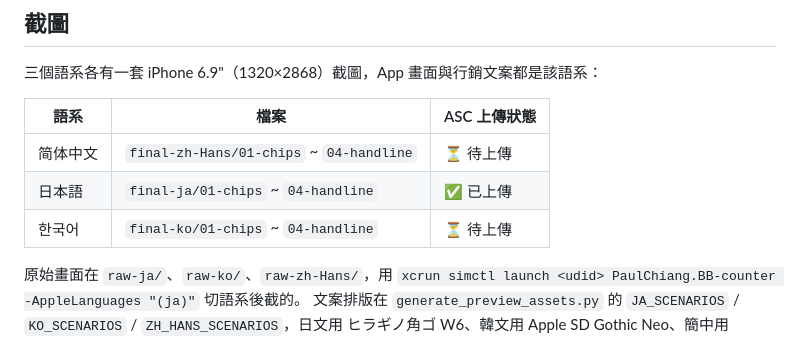
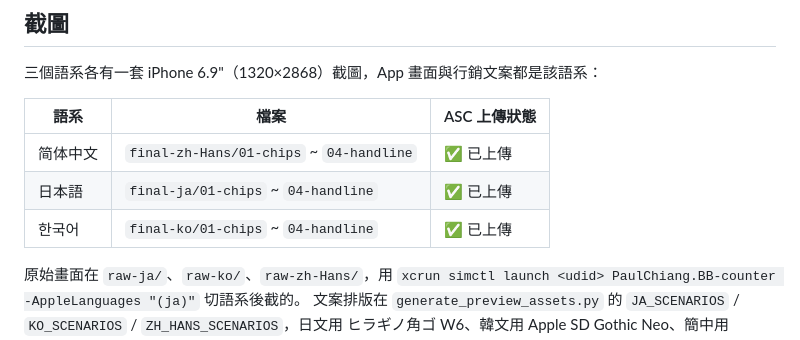
Before and after one commit to poyu9090/bb-counter, a Markdown page: marketing-preview/app-store-localization.md, the part around the change. Drawn GitHub-style.

Commit message:
Note the Korean and Simplified Chinese screenshots are uploaded
Co-Authored-By: Claude Opus 5 <noreply@anthropic.com>

```diff
--- a/marketing-preview/app-store-localization.md
+++ b/marketing-preview/app-store-localization.md
@@ -171,9 +171,9 @@ BB Counter는 계정이 필요 없습니다. 칩, 블라인드, 타이머 설정
 
 | 語系 | 檔案 | ASC 上傳狀態 |
 | --- | --- | --- |
-| 简体中文 | `final-zh-Hans/01-chips` ~ `04-handline` | ⏳ 待上傳 |
+| 简体中文 | `final-zh-Hans/01-chips` ~ `04-handline` | ✅ 已上傳 |
 | 日本語 | `final-ja/01-chips` ~ `04-handline` | ✅ 已上傳 |
-| 한국어 | `final-ko/01-chips` ~ `04-handline` | ⏳ 待上傳 |
+| 한국어 | `final-ko/01-chips` ~ `04-handline` | ✅ 已上傳 |
 
 原始畫面在 `raw-ja/`、`raw-ko/`、`raw-zh-Hans/`，用 `xcrun simctl launch <udid> PaulChiang.BB-counter -AppleLanguages "(ja)"` 切語系後截的。
 文案排版在 `generate_preview_assets.py` 的 `JA_SCENARIOS` / `KO_SCENARIOS` / `ZH_HANS_SCENARIOS`，日文用 ヒラギノ角ゴ W6、韓文用 Apple SD Gothic Neo、簡中用 STHeiti。
```
